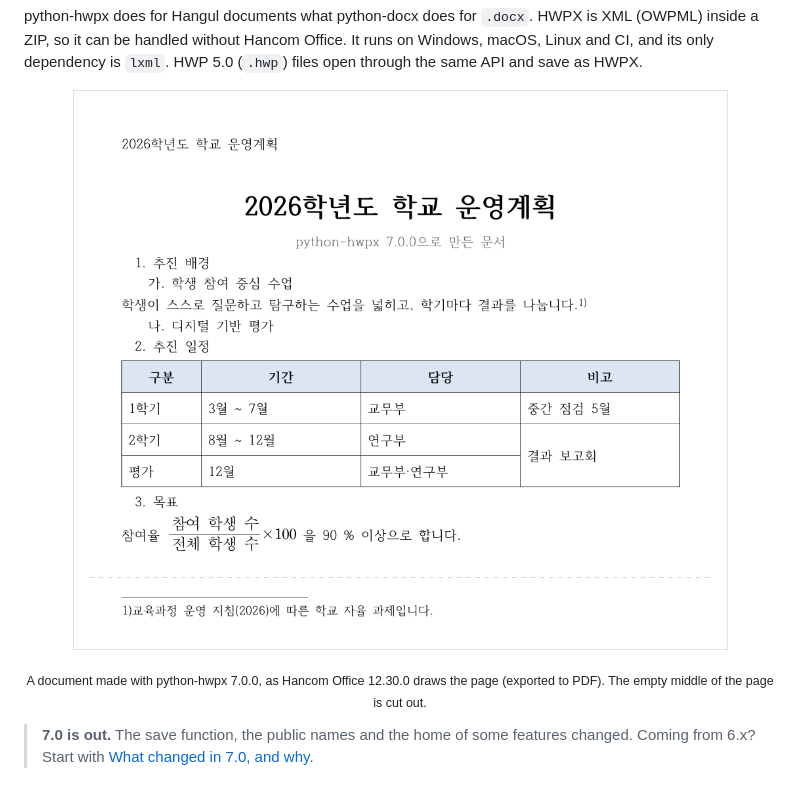
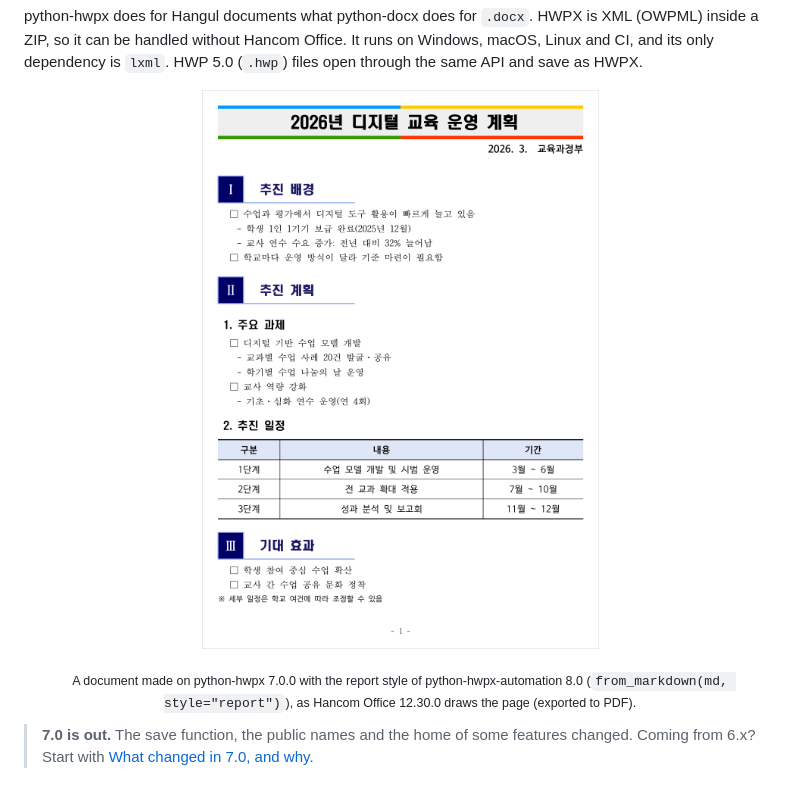
Before and after one commit to airmang/python-hwpx, a Markdown page: README_EN.md, the part around the change. Rendered like a GitHub page; pictures changed too: docs/assets/hancom-7.0-new-document.png (deleted), docs/assets/hancom-7.0-report.png (added).

```diff
--- a/README_EN.md
+++ b/README_EN.md
@@ -24,9 +24,9 @@ can be handled without Hancom Office. It runs on Windows, macOS, Linux and CI, a
 HWP 5.0 (`.hwp`) files open through the same API and save as HWPX.
 
 <p align="center">
-  <img src="https://raw.githubusercontent.com/airmang/python-hwpx/main/docs/assets/hancom-7.0-new-document.png" width="680" alt="A school plan made with python-hwpx 7.0.0, as Hancom Office draws the page: outline numbers, a footnote, a table with merged cells and an equation">
+  <img src="https://raw.githubusercontent.com/airmang/python-hwpx/main/docs/assets/hancom-7.0-report.png" width="640" alt="A 2026 digital education plan in the Korean government report style, as Hancom Office draws the page: a banner title, section numbers in navy cells, □ and - levels, and a table ruled above and below">
 </p>
-<p align="center"><sub>A document made with python-hwpx 7.0.0, as Hancom Office 12.30.0 draws the page (exported to PDF). The empty middle of the page is cut out.</sub></p>
+<p align="center"><sub>A document made on python-hwpx 7.0.0 with the report style of python-hwpx-automation 8.0 (<code>from_markdown(md, style="report")</code>), as Hancom Office 12.30.0 draws the page (exported to PDF).</sub></p>
 
 > **7.0 is out.** The save function, the public names and the home of some features changed.
 > Coming from 6.x? Start with [What changed in 7.0, and why](#what-changed-in-70-and-why).
```
Also changed, not shown: README.md (+2 -2 lines).
